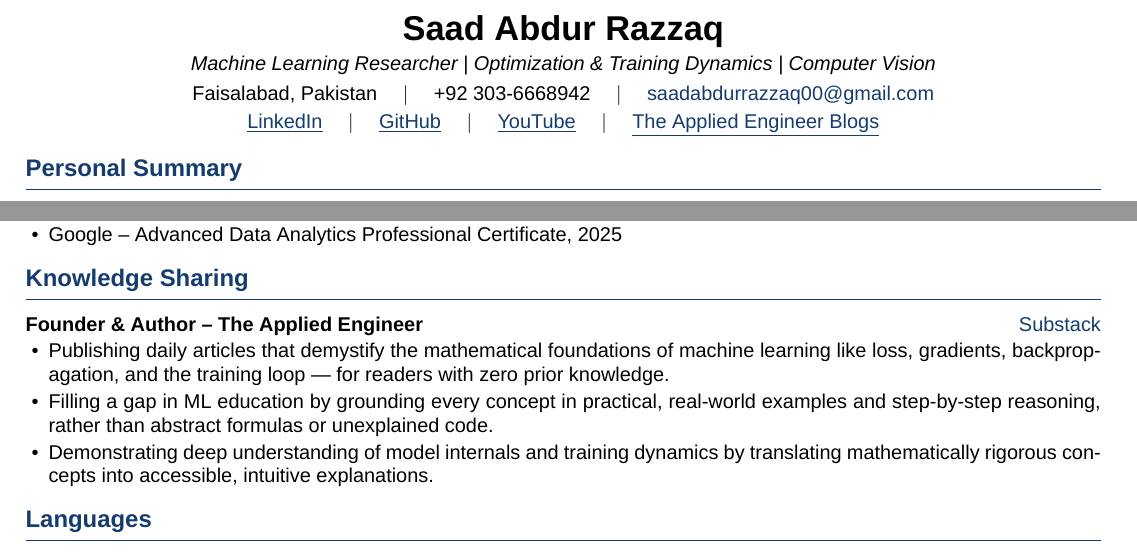
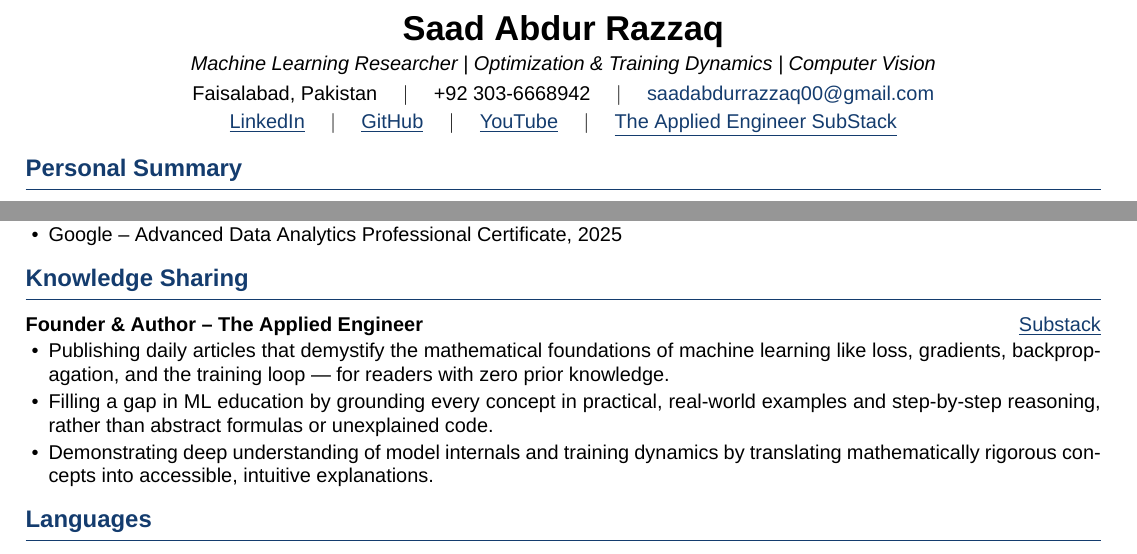
Before and after one commit to SaadARazzaq/Career-Documents, a LaTeX CV (cv_mres.tex): two parts of pages 1 and 2 of 2, joined at a grey line, cut so that both start at the same text. Compiled offline with XeLaTeX.

Commit message:
Update cv_mres.tex

```diff
--- a/cv_mres.tex
+++ b/cv_mres.tex
@@ -87,7 +87,7 @@
     {\underline{YouTube}}
     \quad $\vert$ \quad
     \href{https://theappliedengineer.substack.com/}
-    {\underline{The Applied Engineer Blogs}}
+    {\underline{The Applied Engineer SubStack}}
 \end{center}
 
 
@@ -299,7 +299,7 @@ NumPy, Pandas, OpenCV, Git, Docker, PostgreSQL, FastAPI
 
 \noindent\textbf{Founder \& Author -- The Applied Engineer}
 \hfill
-\href{https://theappliedengineer.substack.com/}{Substack}
+\href{https://theappliedengineer.substack.com/}{\underline{Substack}}
 
 \begin{itemize}
     \item Publishing daily articles that demystify the mathematical foundations of machine learning like loss, gradients, backpropagation, and the training loop — for readers with zero prior knowledge.
```
